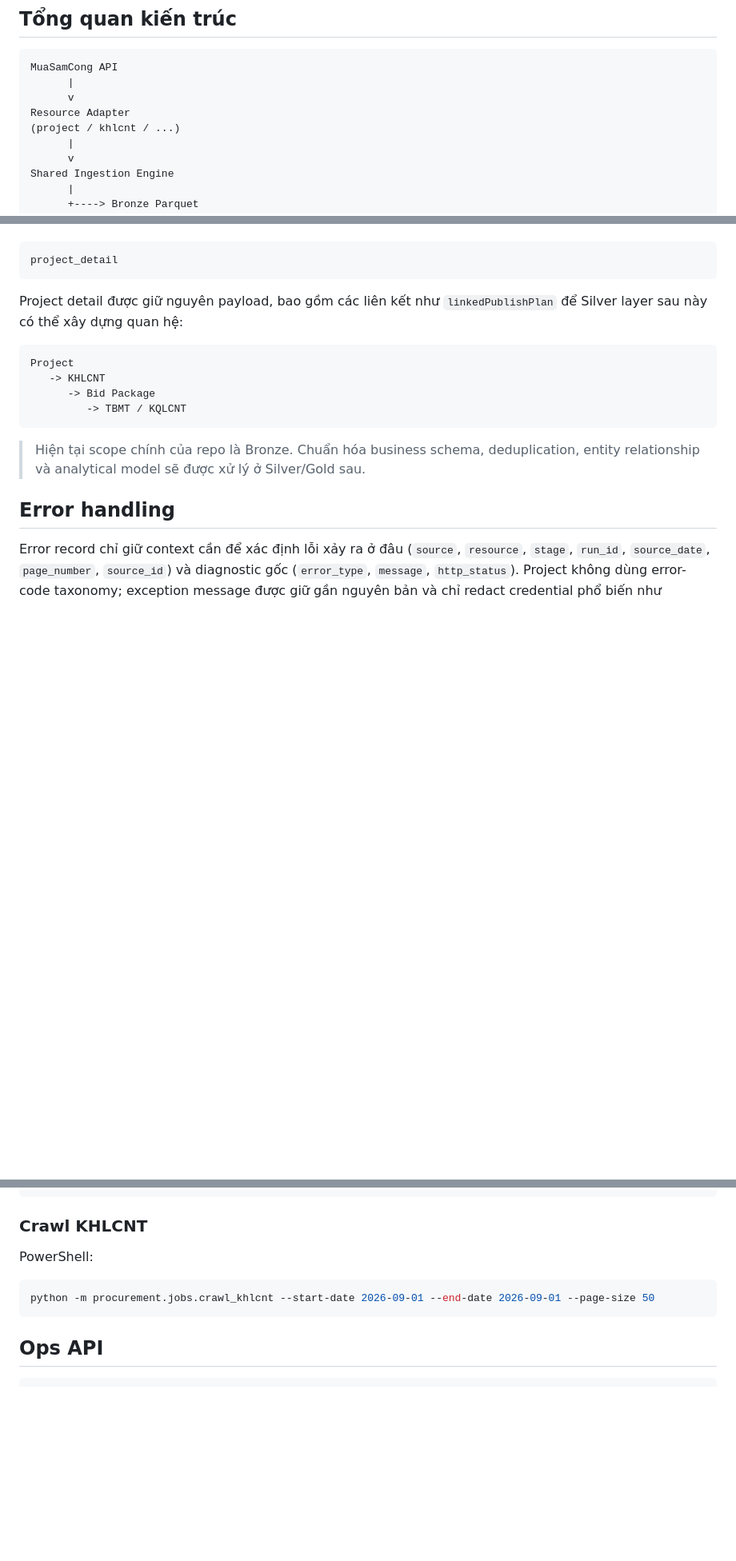
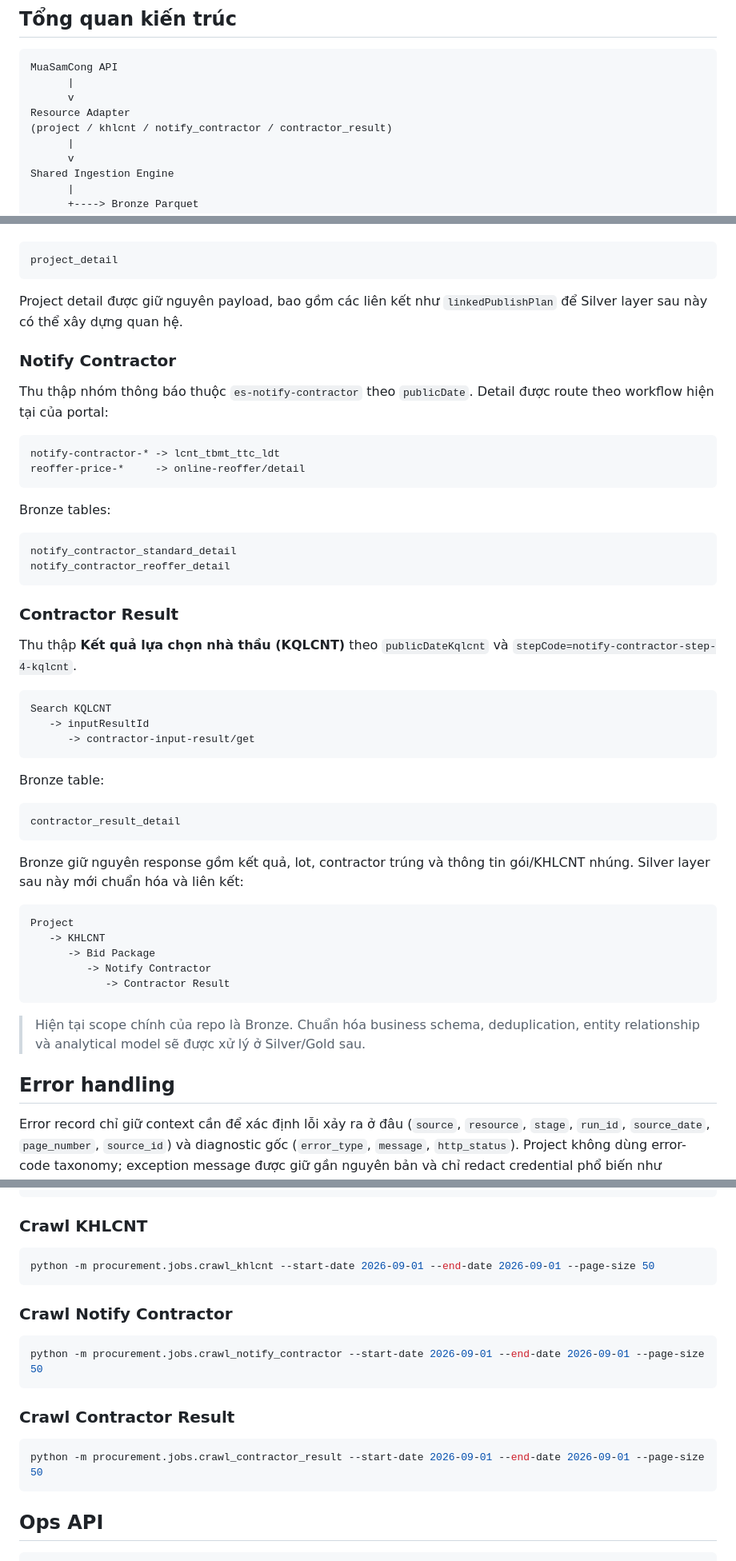
Before and after one commit to KhangQuachUnique/procurement-lakehouse, a Markdown page: README.md, 3 parts joined by grey strips. Shown at 80% size. GitHub-like rendering; blank space fills up the shorter version.

Commit message:
docs: add notice and contractor result resources

````diff
--- a/README.md
+++ b/README.md
@@ -11,7 +11,7 @@ MuaSamCong API
       |
       v
 Resource Adapter
-(project / khlcnt / ...)
+(project / khlcnt / notify_contractor / contractor_result)
       |
       v
 Shared Ingestion Engine
@@ -68,13 +68,48 @@ Bronze table:
 project_detail
 ```
 
-Project detail được giữ nguyên payload, bao gồm các liên kết như `linkedPublishPlan` để Silver layer sau này có thể xây dựng quan hệ:
+Project detail được giữ nguyên payload, bao gồm các liên kết như `linkedPublishPlan` để Silver layer sau này có thể xây dựng quan hệ.
+
+### Notify Contractor
+
+Thu thập nhóm thông báo thuộc `es-notify-contractor` theo `publicDate`. Detail được route theo workflow hiện tại của portal:
+
+```text
+notify-contractor-* -> lcnt_tbmt_ttc_ldt
+reoffer-price-*     -> online-reoffer/detail
+```
+
+Bronze tables:
+
+```text
+notify_contractor_standard_detail
+notify_contractor_reoffer_detail
+```
+
+### Contractor Result
+
+Thu thập **Kết quả lựa chọn nhà thầu (KQLCNT)** theo `publicDateKqlcnt` và `stepCode=notify-contractor-step-4-kqlcnt`.
+
+```text
+Search KQLCNT
+   -> inputResultId
+      -> contractor-input-result/get
+```
+
+Bronze table:
+
+```text
+contractor_result_detail
+```
+
+Bronze giữ nguyên response gồm kết quả, lot, contractor trúng và thông tin gói/KHLCNT nhúng. Silver layer sau này mới chuẩn hóa và liên kết:
 
 ```text
 Project
    -> KHLCNT
       -> Bid Package
-         -> TBMT / KQLCNT
+         -> Notify Contractor
+            -> Contractor Result
 ```
 
 > Hiện tại scope chính của repo là Bronze. Chuẩn hóa business schema, deduplication, entity relationship và analytical model sẽ được xử lý ở Silver/Gold sau.
@@ -171,10 +206,20 @@ python -m procurement.jobs.crawl_project \
 
 ### Crawl KHLCNT
 
-PowerShell:
+```powershell
+python -m procurement.jobs.crawl_khlcnt --start-date 2026-09-01 --end-date 2026-09-01 --page-size 50
+```
+
+### Crawl Notify Contractor
 
 ```powershell
-python -m procurement.jobs.crawl_khlcnt --start-date 2026-09-01 --end-date 2026-09-01 --page-size 50
+python -m procurement.jobs.crawl_notify_contractor --start-date 2026-09-01 --end-date 2026-09-01 --page-size 50
+```
+
+### Crawl Contractor Result
+
+```powershell
+python -m procurement.jobs.crawl_contractor_result --start-date 2026-09-01 --end-date 2026-09-01 --page-size 50
 ```
 
 ## Ops API
````
Also changed, not shown: other parts of README.md (+2 -0 lines).
